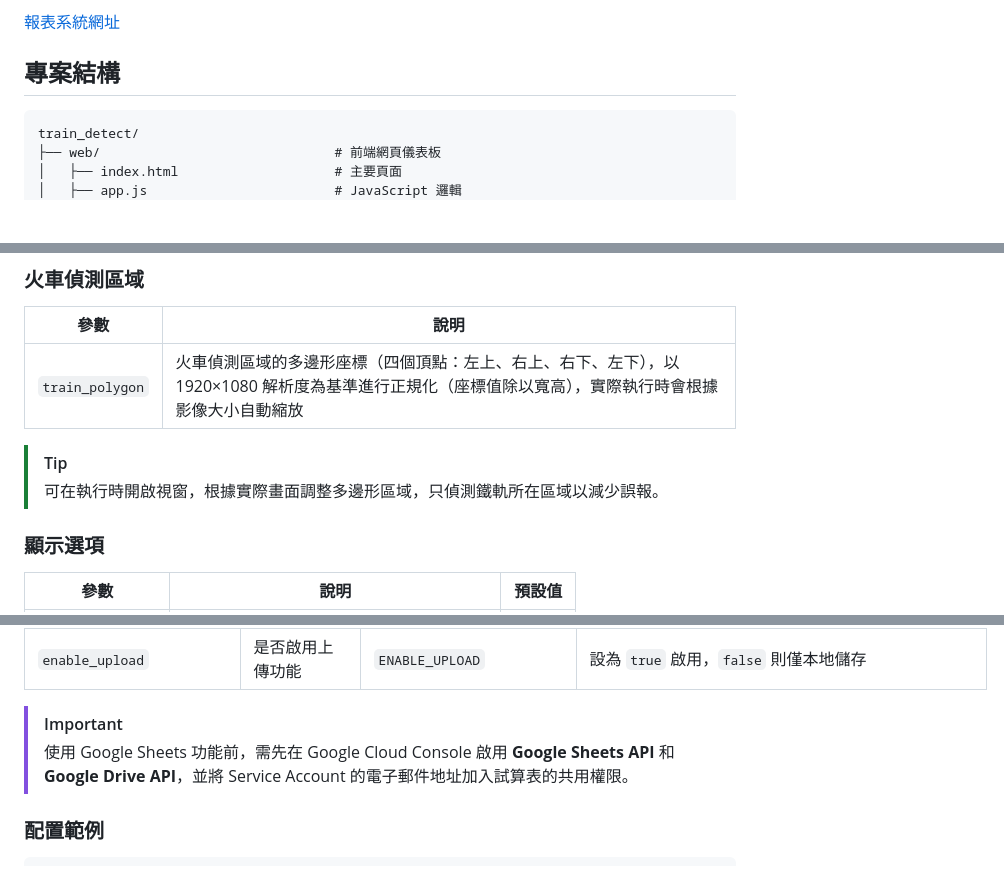
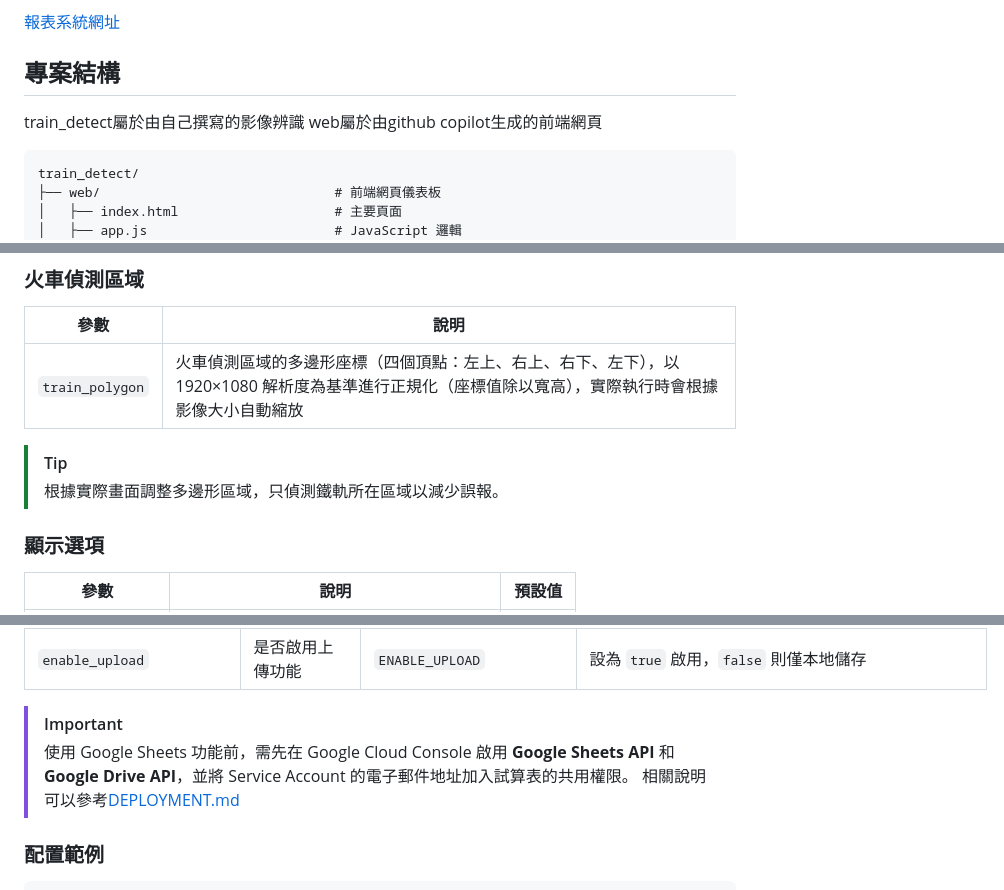
Before and after one commit to xwater8/Taitung-Duoliang-Train-Detect-System, a Markdown page: README.md, 3 parts joined by grey strips. Rendered like a GitHub page; blank space fills up the shorter version.

````diff
--- a/README.md
+++ b/README.md
@@ -18,6 +18,9 @@ https://www.youtube.com/watch?v=UCG1aXVO8H8
 [報表系統網址](https://xwater8.github.io/Taitung-Duoliang-Train-Detect-System/)
 
 ## 專案結構
+
+train_detect屬於由自己撰寫的影像辨識
+web屬於由github copilot生成的前端網頁
 
 ```
 train_detect/
@@ -138,7 +141,7 @@ $python3 main.py
 | `train_polygon` | 火車偵測區域的多邊形座標（四個頂點：左上、右上、右下、左下），以 1920×1080 解析度為基準進行正規化（座標值除以寬高），實際執行時會根據影像大小自動縮放 |
 
 > [!TIP]
-> 可在執行時開啟視窗，根據實際畫面調整多邊形區域，只偵測鐵軌所在區域以減少誤報。
+> 根據實際畫面調整多邊形區域，只偵測鐵軌所在區域以減少誤報。
 
 ### 顯示選項
 
@@ -162,6 +165,8 @@ $python3 main.py
 
 > [!IMPORTANT]
 > 使用 Google Sheets 功能前，需先在 Google Cloud Console 啟用 **Google Sheets API** 和 **Google Drive API**，並將 Service Account 的電子郵件地址加入試算表的共用權限。
+> 相關說明可以參考[DEPLOYMENT.md](./web/DEPLOYMENT.md)
+
 
 ### 配置範例
 
````
